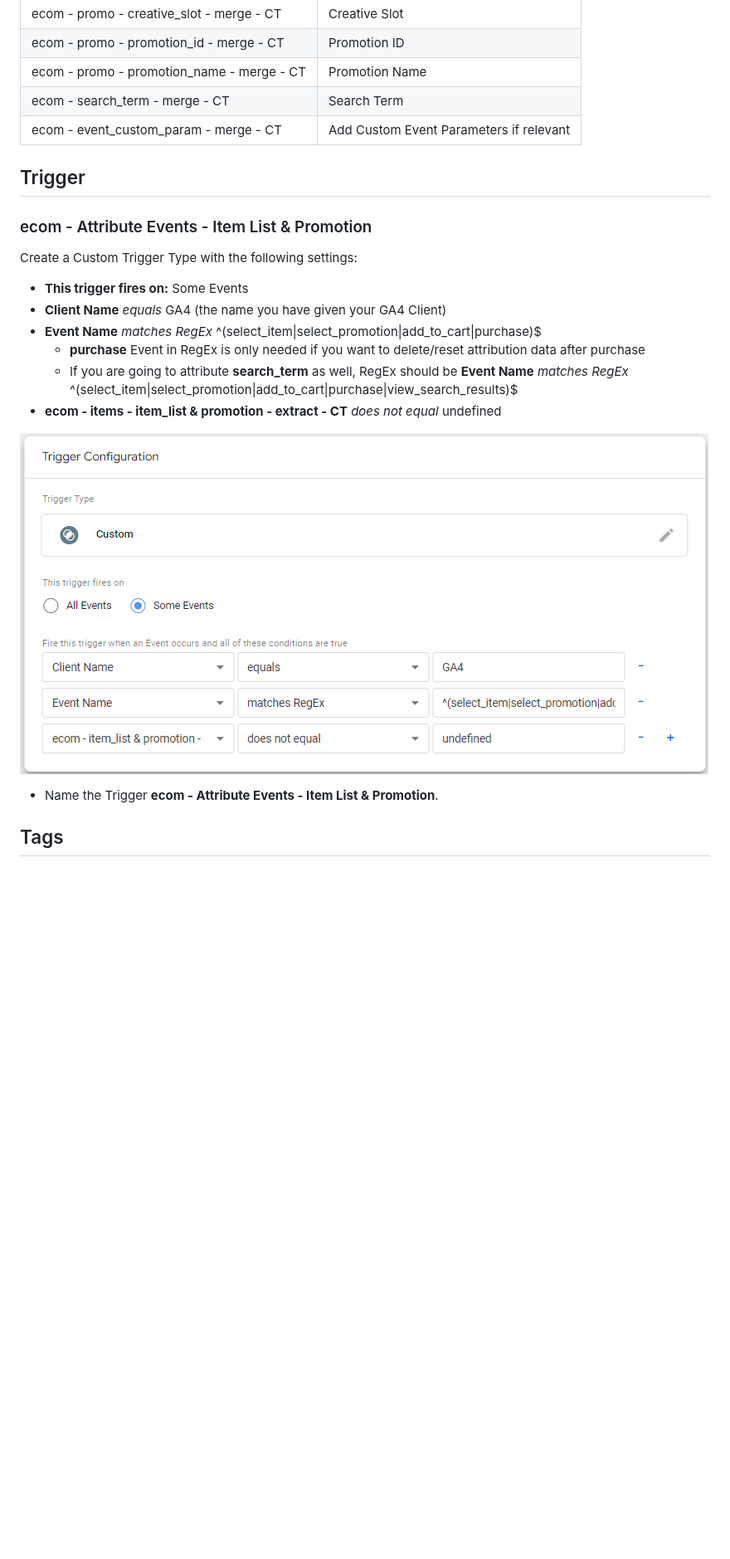
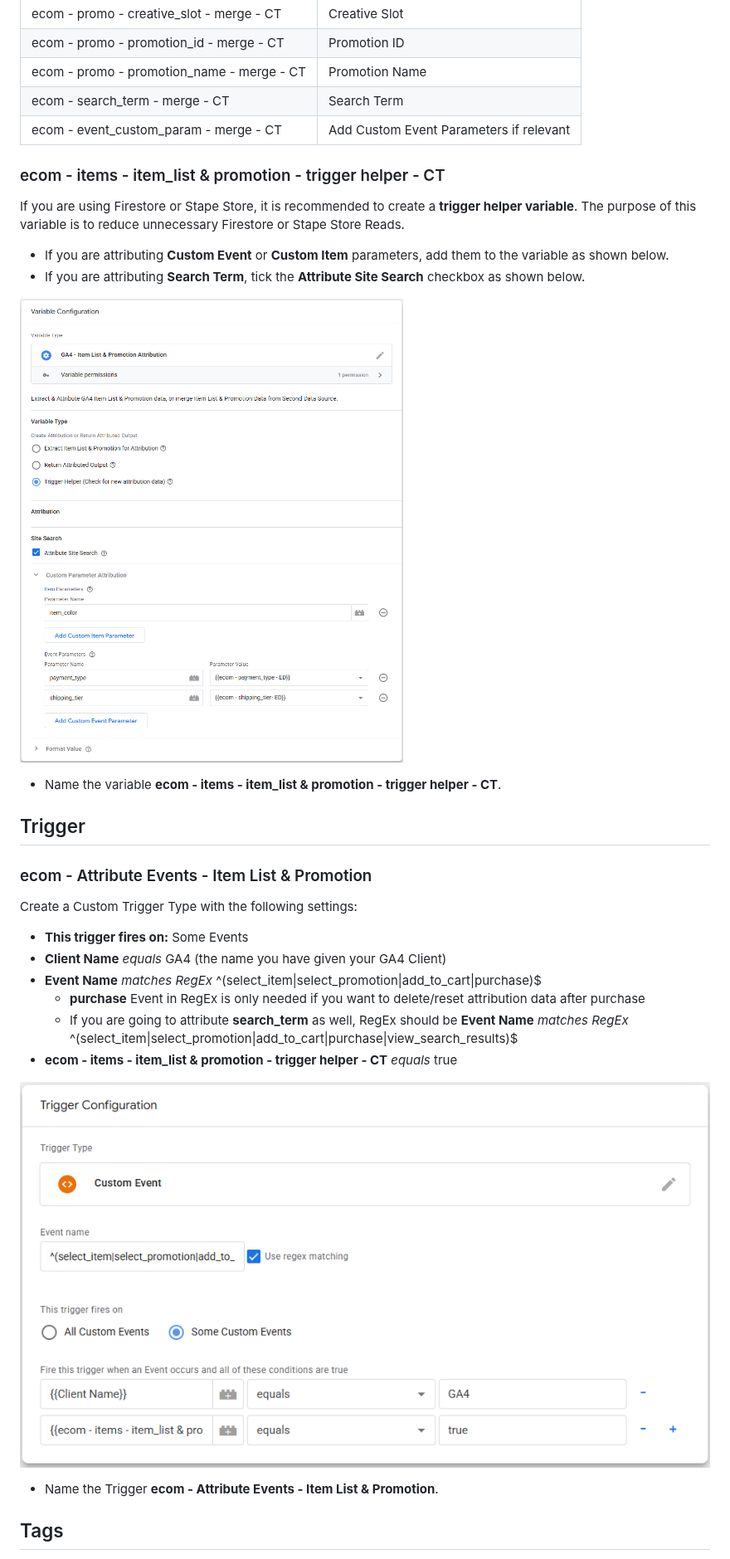
Before and after one commit to gtm-templates-knowit-experience/sgtm-ga4-ecom-item-list-promo-attribution, a Markdown page: 02-Stape-Store/README.md, the part around the change. Shown at 83% size. Drawn GitHub-style; pictures changed too: images/Trigger-ecom-select_item-select_promotion-add_to_cart.png (deleted), images/sgtm-ecom-attribute-events-trigger.png (added), images/trigger-helper-variable.png (added); blank space fills up the shorter version.

```diff
--- a/02-Stape-Store/README.md
+++ b/02-Stape-Store/README.md
@@ -138,7 +138,20 @@ In addition, you must create **Promotion & Search Term Variables** using the sam
 | ecom - search_term - merge - CT | Search Term |
 | ecom - event_custom_param - merge - CT | Add Custom Event Parameters if relevant |
 
+### ecom - items - item_list & promotion - trigger helper - CT
+
+If you are using Firestore or Stape Store, it is recommended to create a **trigger helper variable**.
+The purpose of this variable is to reduce unnecessary Firestore or Stape Store Reads.
+
+* If you are attributing **Custom Event** or **Custom Item** parameters, add them to the variable as shown below.
+* If you are attributing **Search Term**, tick the **Attribute Site Search** checkbox as shown below.
+
+![ecom - items - item_list & promotion - trigger helper- CT](../images/trigger-helper-variable.png)
+
+*	Name the variable **ecom - items - item_list & promotion - trigger helper - CT**.
+
 ## Trigger
+
 ### ecom - Attribute Events - Item List & Promotion
 
 Create a Custom Trigger Type with the following settings:
@@ -147,9 +160,9 @@ Create a Custom Trigger Type with the following settings:
 * **Event Name** *matches RegEx* ^(select_item|select_promotion|add_to_cart|purchase)$
   * **purchase** Event in RegEx is only needed if you want to delete/reset attribution data after purchase
   *  If you are going to attribute **search_term** as well, RegEx should be **Event Name** *matches RegEx* ^(select_item|select_promotion|add_to_cart|purchase|view_search_results)$
-* **ecom - items - item_list & promotion - extract - CT** _does not equal_ undefined
+* **ecom - items - item_list & promotion - trigger helper - CT** _equals_ true
 
-![ecom - select_item, select_promotion & add_to_cart](../images/Trigger-ecom-select_item-select_promotion-add_to_cart.png)
+![ecom - select_item, select_promotion & add_to_cart](../images/sgtm-ecom-attribute-events-trigger.png)
 
 *	Name the Trigger **ecom - Attribute Events - Item List & Promotion**.
 
```
Also changed, not shown: 01-Firestore/README.md (+15 -2 lines), images/ecom-item_list-and-promotion-extract-CT.png, images/ecom-items-item_list-and-promotion-merge-CT.png, images/ecom-items-item_list-and-promotion-merge-event_custom_param-CT.png, 2 other files.
